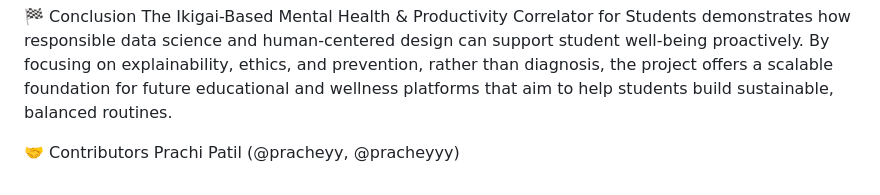
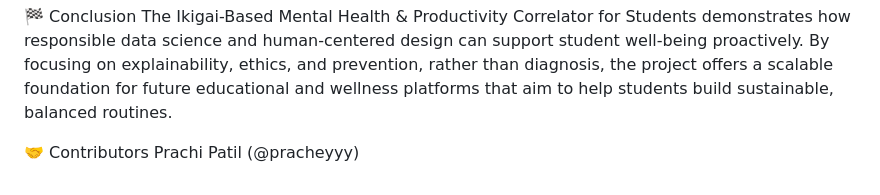
Before and after one commit to pracheyyy/IKAGAI-project, a Markdown page: README.md, the part around the change. GitHub-like rendering.

Commit message:
Fix contributor username in README

```diff
--- a/README.md
+++ b/README.md
@@ -96,4 +96,4 @@ The Ikigai-Based Mental Health & Productivity Correlator for Students demonstrat
 By focusing on explainability, ethics, and prevention, rather than diagnosis, the project offers a scalable foundation for future educational and wellness platforms that aim to help students build sustainable, balanced routines.
 
 🤝 Contributors
-Prachi Patil (@pracheyy, @pracheyyy)
+Prachi Patil (@pracheyyy)
```
